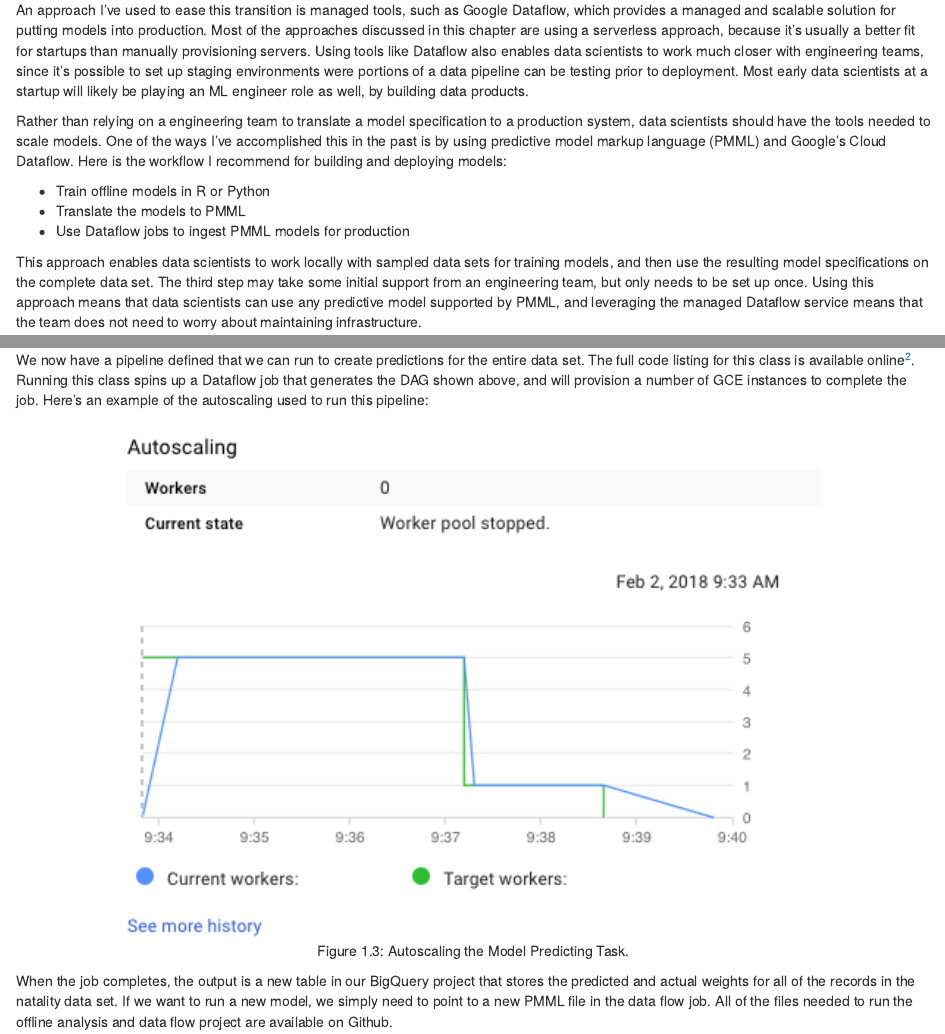
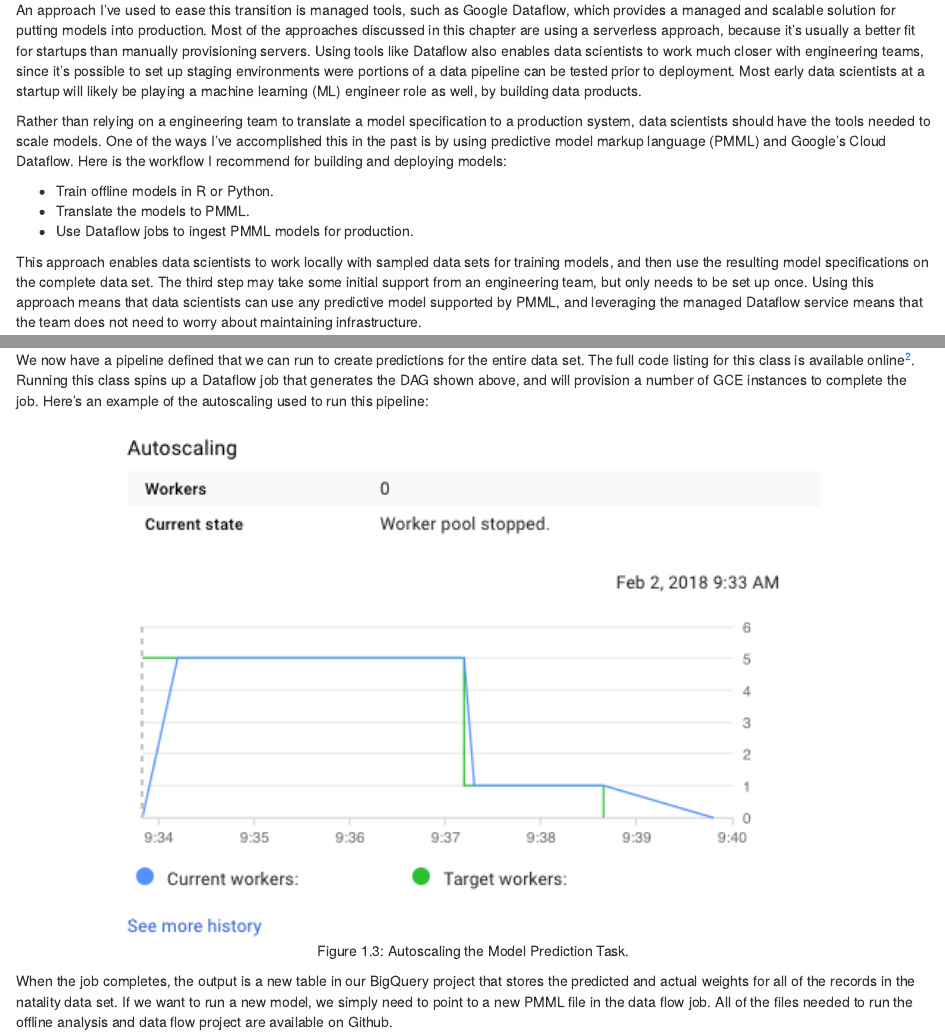
Before and after one commit to bgweber/StartupDataScience, an R Markdown document (book/07-productizing.Rmd): the page in a window 1100 px wide, from 160 px down, and a second part further down, joined at a grey line. Rendered offline with R 4.5, knitr and Pandoc, with nearby package versions; drawn as R Markdown's standard HTML page in place of the format the file asks for.

Commit message:
Update 07-productizing.Rmd

````diff
--- a/book/07-productizing.Rmd
+++ b/book/07-productizing.Rmd
@@ -1,13 +1,13 @@
 # Productizing Models
 One the key ways that a data scientist can provide value to a startup is by building data products that can be used to improve products. Making the shift from model training to model deployment means learning a whole new set of tools for building production systems. Instead of just outputting a report or a specification of a model, productizing a model means that a data science team needs to support operational issues for maintaining a live system.
 
-An approach I’ve used to ease this transition is managed tools, such as Google Dataflow, which provides a managed and scalable solution for putting models into production. Most of the approaches discussed in this chapter are using a serverless approach, because it’s usually a better fit for startups than manually provisioning servers. Using tools like Dataflow also enables data scientists to work much closer with engineering teams, since it’s possible to set up staging environments were portions of a data pipeline can be testing prior to deployment. Most early data scientists at a startup will likely be playing an ML engineer role as well, by building data products.
+An approach I’ve used to ease this transition is managed tools, such as Google Dataflow, which provides a managed and scalable solution for putting models into production. Most of the approaches discussed in this chapter are using a serverless approach, because it’s usually a better fit for startups than manually provisioning servers. Using tools like Dataflow also enables data scientists to work much closer with engineering teams, since it’s possible to set up staging environments were portions of a data pipeline can be tested prior to deployment. Most early data scientists at a startup will likely be playing a machine learning (ML) engineer role as well, by building data products.
 
 Rather than relying on a engineering team to translate a model specification to a production system, data scientists should have the tools needed to scale models. One of the ways I’ve accomplished this in the past is by using predictive model markup language (PMML) and Google’s Cloud Dataflow. Here is the workflow I recommend for building and deploying models:
 
-- Train offline models in R or Python
-- Translate the models to PMML
-- Use Dataflow jobs to ingest PMML models for production
+- Train offline models in R or Python.
+- Translate the models to PMML.
+- Use Dataflow jobs to ingest PMML models for production.
 
 This approach enables data scientists to work locally with sampled data sets for training models, and then use the resulting model specifications on the complete data set. The third step may take some initial support from an engineering team, but only needs to be set up once. Using this approach means that data scientists can use any predictive model supported by PMML, and leveraging the managed Dataflow service means that the team does not need to worry about maintaining infrastructure.
 
@@ -238,7 +238,7 @@ pipeline.run();
 
 We now have a pipeline defined that we can run to create predictions for the entire data set. The full code listing for this class is available online^[https://github.com/bgweber/StartupDataScience/tree/master/Productizing]. Running this class spins up a Dataflow job that generates the DAG shown above, and will provision a number of GCE instances to complete the job. Here’s an example of the autoscaling used to run this pipeline:
 
-```{r 7-3, echo=FALSE, out.width="80%", fig.align="center", fig.cap="Autoscaling the Model Predicting Task."}
+```{r 7-3, echo=FALSE, out.width="80%", fig.align="center", fig.cap="Autoscaling the Model Prediction Task."}
 knitr::include_graphics("images/7-3.png")
 ```
 
````
Also changed, not shown: book/07-productizing.Rmd (10 more changed lines).
